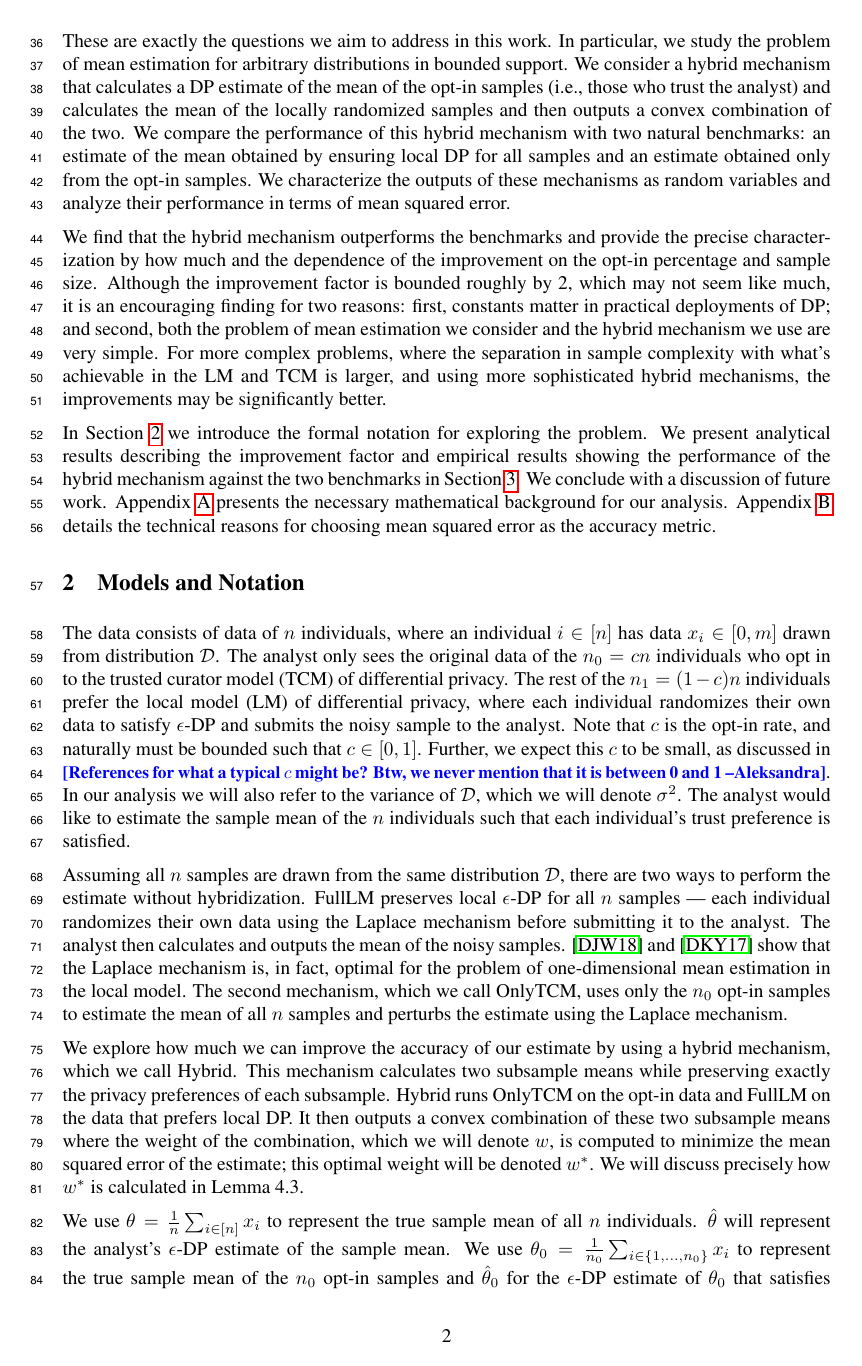
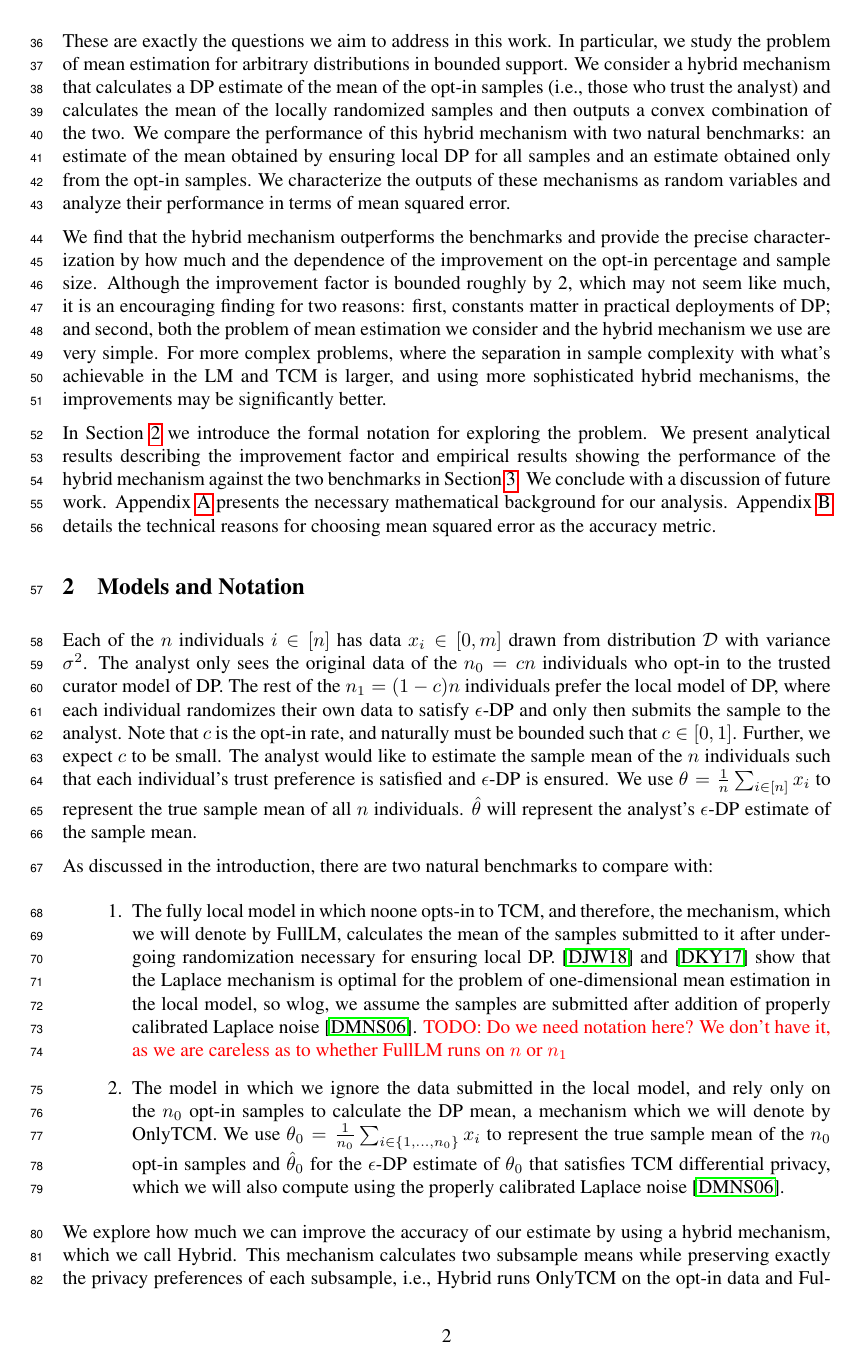
Before and after one commit to yatharthdubey7/The-Power-of-The-Hybrid-Model, a LaTeX paper (main.tex): page 2 of 7. Compiled offline with pdfLaTeX.

Commit message:
Notation

```diff
--- a/main.tex
+++ b/main.tex
@@ -80,11 +80,14 @@ In Section~\ref{sec:notation} we introduce the formal notation for exploring the
 
 
 \section{Models and Notation}\label{sec:notation}
-The data consists of data of $n$ individuals, where an individual $i \in [n]$ has data $x_i \in [0, m]$ drawn from distribution $\mathcal{D}$. The analyst only sees the original data of the $n_0 = c n$ individuals who opt in to the trusted curator model (TCM) of differential privacy. The rest of the $n_1 = (1-c) n$ individuals prefer the local model (LM) of differential privacy, where each individual randomizes their own data to satisfy $\epsilon$-DP and submits the noisy sample to the analyst. Note that $c$ is the opt-in rate, and naturally must be bounded such that $c \in [0,1]$. Further, we expect this $c$ to be small, as discussed in \ak{References for what a typical $c$ might be? Btw, we never mention that it is between 0 and 1}. In our analysis we will also refer to the variance of $\mathcal{D}$, which we will denote $\sigma^2$. The analyst would like to estimate the sample mean of the $n$ individuals such that each individual's trust preference is satisfied.
+Each of the $n$ individuals $i \in [n]$ has data $x_i \in [0, m]$ drawn from distribution $\mathcal{D}$ with variance $\sigma^2$. The analyst only sees the original data of the $n_0 = c n$ individuals who opt-in to the trusted curator model of DP. The rest of the $n_1 = (1-c) n$ individuals prefer the local model of DP, where each individual randomizes their own data to satisfy $\epsilon$-DP and only then submits the sample to the analyst. Note that $c$ is the opt-in rate, and naturally must be bounded such that $c \in [0,1]$. Further, we expect $c$ to be small. The analyst would like to estimate the sample mean of the $n$ individuals such that each individual's trust preference is satisfied and $\epsilon$-DP is ensured. We use $\theta = \frac{1}{n}\sum_{i \in [n]}x_i$ to represent the true sample mean of all $n$ individuals. $\hat{\theta}$ will represent the analyst's $\epsilon$-DP estimate of the sample mean.
 
-Assuming all $n$ samples are drawn from the same distribution $\mathcal{D}$, there are two ways to perform the estimate without hybridization. FullLM preserves local $\epsilon$-DP for all $n$ samples — each individual randomizes their own data using the Laplace mechanism before submitting it to the analyst. The analyst then calculates and outputs the mean of the noisy samples. \cite{duchi} and \cite{dky18} show that the Laplace mechanism is, in fact, optimal for the problem of one-dimensional mean estimation in the local model. The second mechanism, which we call OnlyTCM, uses only the $n_0$ opt-in samples to estimate the mean of all $n$ samples and perturbs the estimate using the Laplace mechanism.
+As discussed in the introduction, there are two natural benchmarks to compare with:
+\begin{enumerate}
+\item The fully local model in which noone opts-in to TCM, and therefore, the mechanism, which we will denote by FullLM, calculates the mean of the samples submitted to it after undergoing randomization necessary for ensuring local DP. \cite{duchi} and \cite{dky18} show that the Laplace mechanism is optimal for the problem of one-dimensional mean estimation in the local model, so wlog, we assume the samples are submitted after addition of properly calibrated Laplace noise~\cite{dmns06}. \TODO{Do we need notation here? We don't have it, as we are careless as to whether FullLM runs on $n$ or $n_1$}
+\item The model in which we ignore the data submitted in the local model, and rely only on the $n_0$ opt-in samples to calculate the DP mean, a mechanism which we will denote by OnlyTCM. We use $\theta_0 = \frac{1}{n_0}\sum_{i \in \{1, \dots, n_0\}} x_i$ to represent the true sample mean of the $n_0$ opt-in samples and $\hat{\theta}_0$ for the $\epsilon$-DP estimate of $\theta_0$ that satisfies TCM differential privacy, which we will also compute using the properly calibrated Laplace noise~\cite{dmns06}.
+\end{enumerate}
 
-We explore how much we can improve the accuracy of our estimate by using a hybrid mechanism, which we call Hybrid. This mechanism calculates two subsample means while preserving exactly the privacy preferences of each subsample. Hybrid runs OnlyTCM on the opt-in data and FullLM on the data that prefers local DP. It then outputs a convex combination of these two subsample means where the weight of the combination, which we will denote $w$, is computed to minimize the mean squared error of the estimate; this optimal weight will be denoted $w^*$. We will discuss precisely how $w^*$ is calculated in Lemma 4.3.
+%Assuming all $n$ samples are drawn from the same distribution $\mathcal{D}$, there are two ways to perform the estimate without hybridization. FullLM preserves local $\epsilon$-DP for all $n$ samples — each individual randomizes their own data using the Laplace mechanism before submitting it to the analyst. The analyst then calculates and outputs the mean of the noisy samples. \cite{duchi} and \cite{dky18} show that the Laplace mechanism is, in fact, optimal for the problem of one-dimensional mean estimation in the local model. The second mechanism, which we call OnlyTCM, uses only the $n_0$ opt-in samples to estimate the mean of all $n$ samples and perturbs the estimate using the Laplace mechanism.
 
-We use $\theta = \frac{1}{n}\sum_{i \in [n]}x_i$ to represent the true sample mean of all $n$ individuals. $\hat{\theta}$ will represent the analyst's $\epsilon$-DP estimate of the sample mean. We use $\theta_0 = \frac{1}{n_0}\sum_{i \in \{1, \dots, n_0\}} x_i$ to represent the true sample mean of the $n_0$ opt-in samples and $\hat{\theta}_0$ for the $\epsilon$-DP estimate of $\theta_0$ that satisfies TCM differential privacy. Note that $\hat{\theta}_0$ is obtained by running OnlyTCM on the data. Analogously, $\theta_1 = \frac{1}{n_1}\sum_{i \in \{n_0+1, \dots, n\}} x_i$ represents the true sample mean of the $n_1$ individuals who prefer LM differential privacy and $\hat{\theta}_1$ is the $\epsilon$-DP estimate of $\theta_1$ that satisfies LM differential privacy. Note that $\hat{\theta}_1$ is obtained by running FullLM on the $n_1$ samples that prefer local randomization. Hybrid returns the estimate
-$\hat{\theta} = w^*\hat{\theta}_0 + (1-w^*)\hat{\theta}_1$.
+We explore how much we can improve the accuracy of our estimate by using a hybrid mechanism, which we call Hybrid. This mechanism calculates two subsample means while preserving exactly the privacy preferences of each subsample, i.e., Hybrid runs OnlyTCM on the opt-in data and FullLM on the data that prefers local DP. It then outputs a convex combination of these two subsample means, giving weight $w$ to the OnlyTCM estimate and $1-w$ to the FullLM estimate.
```
Also changed, not shown: main.tex (10 more changed lines).
